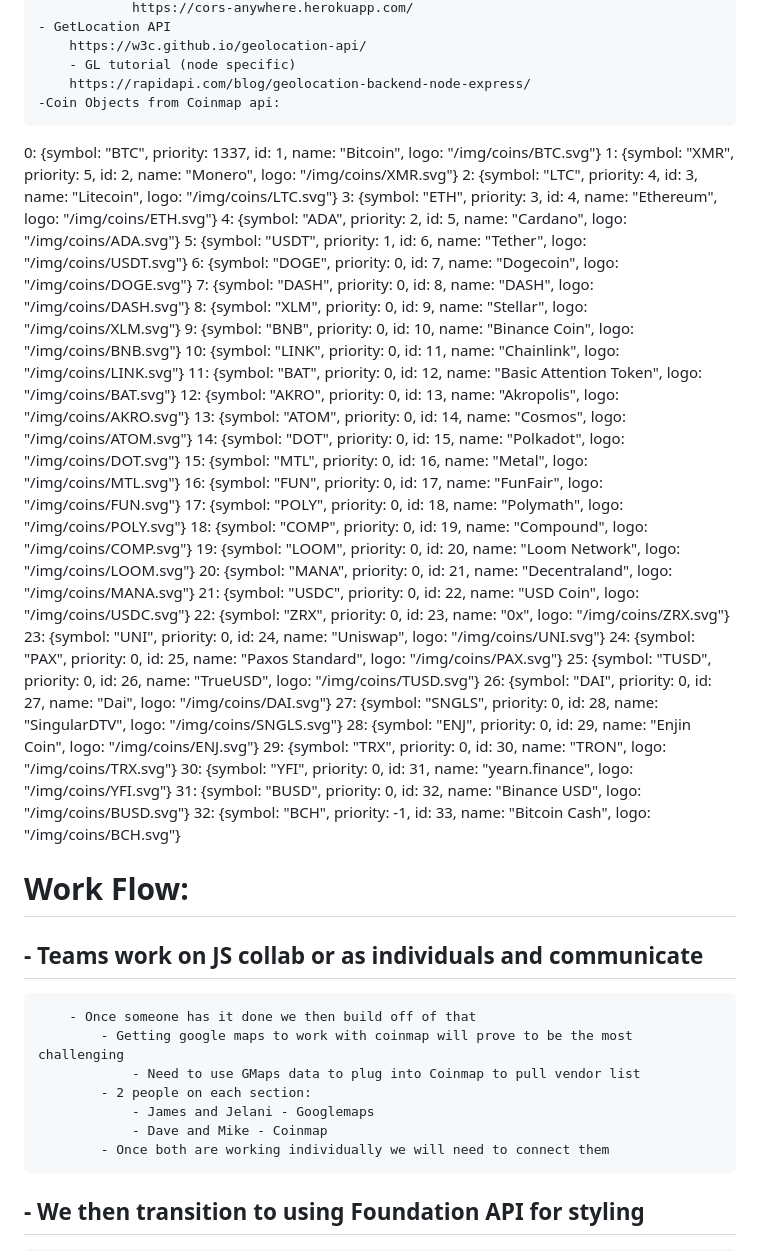
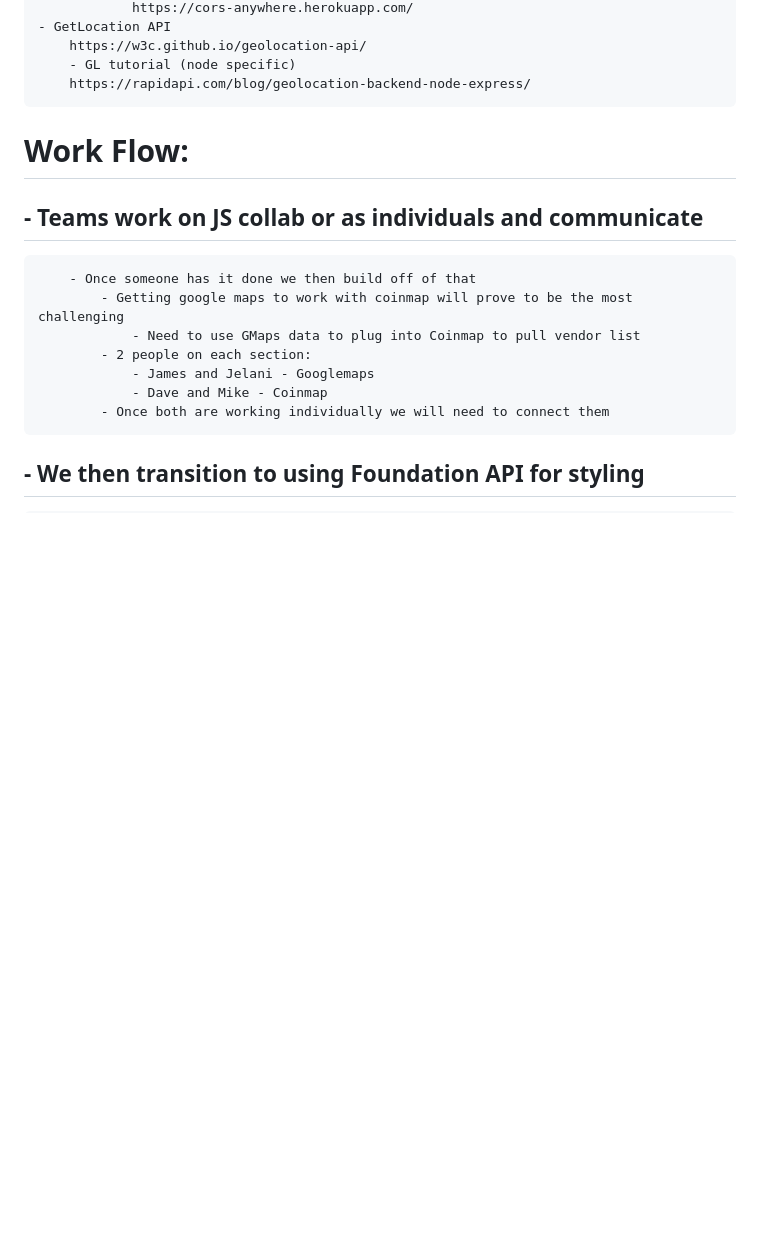
Before and after one commit to daveyrojo/CoinFinder, a Markdown page: README.md, the part around the change printed below. Rendered like a GitHub page; blank space fills up the shorter version.

```diff
--- a/README.md
+++ b/README.md
@@ -54,40 +54,7 @@
         https://w3c.github.io/geolocation-api/
         - GL tutorial (node specific)
         https://rapidapi.com/blog/geolocation-backend-node-express/
-    -Coin Objects from Coinmap api:
-0: {symbol: "BTC", priority: 1337, id: 1, name: "Bitcoin", logo: "/img/coins/BTC.svg"}
-1: {symbol: "XMR", priority: 5, id: 2, name: "Monero", logo: "/img/coins/XMR.svg"}
-2: {symbol: "LTC", priority: 4, id: 3, name: "Litecoin", logo: "/img/coins/LTC.svg"}
-3: {symbol: "ETH", priority: 3, id: 4, name: "Ethereum", logo: "/img/coins/ETH.svg"}
-4: {symbol: "ADA", priority: 2, id: 5, name: "Cardano", logo: "/img/coins/ADA.svg"}
-5: {symbol: "USDT", priority: 1, id: 6, name: "Tether", logo: "/img/coins/USDT.svg"}
-6: {symbol: "DOGE", priority: 0, id: 7, name: "Dogecoin", logo: "/img/coins/DOGE.svg"}
-7: {symbol: "DASH", priority: 0, id: 8, name: "DASH", logo: "/img/coins/DASH.svg"}
-8: {symbol: "XLM", priority: 0, id: 9, name: "Stellar", logo: "/img/coins/XLM.svg"}
-9: {symbol: "BNB", priority: 0, id: 10, name: "Binance Coin", logo: "/img/coins/BNB.svg"}
-10: {symbol: "LINK", priority: 0, id: 11, name: "Chainlink", logo: "/img/coins/LINK.svg"}
-11: {symbol: "BAT", priority: 0, id: 12, name: "Basic Attention Token", logo: "/img/coins/BAT.svg"}
-12: {symbol: "AKRO", priority: 0, id: 13, name: "Akropolis", logo: "/img/coins/AKRO.svg"}
-13: {symbol: "ATOM", priority: 0, id: 14, name: "Cosmos", logo: "/img/coins/ATOM.svg"}
-14: {symbol: "DOT", priority: 0, id: 15, name: "Polkadot", logo: "/img/coins/DOT.svg"}
-15: {symbol: "MTL", priority: 0, id: 16, name: "Metal", logo: "/img/coins/MTL.svg"}
-16: {symbol: "FUN", priority: 0, id: 17, name: "FunFair", logo: "/img/coins/FUN.svg"}
-17: {symbol: "POLY", priority: 0, id: 18, name: "Polymath", logo: "/img/coins/POLY.svg"}
-18: {symbol: "COMP", priority: 0, id: 19, name: "Compound", logo: "/img/coins/COMP.svg"}
-19: {symbol: "LOOM", priority: 0, id: 20, name: "Loom Network", logo: "/img/coins/LOOM.svg"}
-20: {symbol: "MANA", priority: 0, id: 21, name: "Decentraland", logo: "/img/coins/MANA.svg"}
-21: {symbol: "USDC", priority: 0, id: 22, name: "USD Coin", logo: "/img/coins/USDC.svg"}
-22: {symbol: "ZRX", priority: 0, id: 23, name: "0x", logo: "/img/coins/ZRX.svg"}
-23: {symbol: "UNI", priority: 0, id: 24, name: "Uniswap", logo: "/img/coins/UNI.svg"}
-24: {symbol: "PAX", priority: 0, id: 25, name: "Paxos Standard", logo: "/img/coins/PAX.svg"}
-25: {symbol: "TUSD", priority: 0, id: 26, name: "TrueUSD", logo: "/img/coins/TUSD.svg"}
-26: {symbol: "DAI", priority: 0, id: 27, name: "Dai", logo: "/img/coins/DAI.svg"}
-27: {symbol: "SNGLS", priority: 0, id: 28, name: "SingularDTV", logo: "/img/coins/SNGLS.svg"}
-28: {symbol: "ENJ", priority: 0, id: 29, name: "Enjin Coin", logo: "/img/coins/ENJ.svg"}
-29: {symbol: "TRX", priority: 0, id: 30, name: "TRON", logo: "/img/coins/TRX.svg"}
-30: {symbol: "YFI", priority: 0, id: 31, name: "yearn.finance", logo: "/img/coins/YFI.svg"}
-31: {symbol: "BUSD", priority: 0, id: 32, name: "Binance USD", logo: "/img/coins/BUSD.svg"}
-32: {symbol: "BCH", priority: -1, id: 33, name: "Bitcoin Cash", logo: "/img/coins/BCH.svg"}
+
 # Work Flow:
 
 ##  - Teams work on JS collab or as individuals and communicate
```
Also changed, not shown: other parts of README.md (+17 -6 lines), assets/img/mapwresults.png (added), assets/img/plainmap.png (added), assets/img/titlegraphic.png (added), 1 other file.
